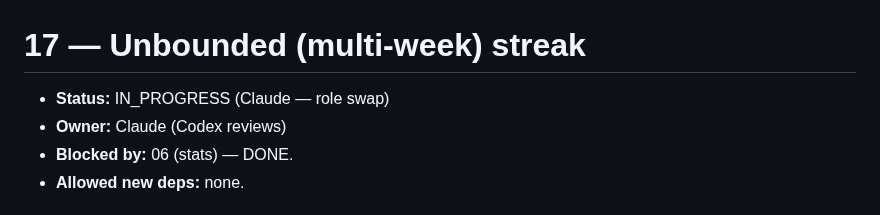
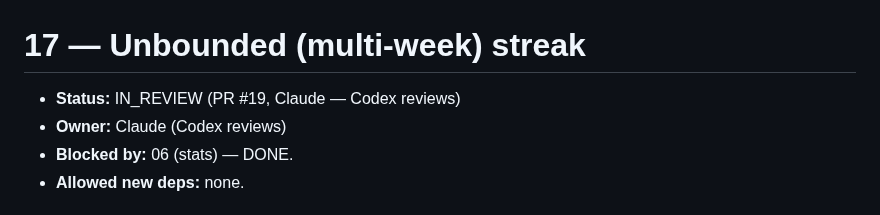
Before and after one commit to orzzzl/nudge, a Markdown page: tasks/17-multi-week-streak.md, the part around the change. Rendered like a GitHub page.

```diff
--- a/tasks/17-multi-week-streak.md
+++ b/tasks/17-multi-week-streak.md
@@ -1,6 +1,6 @@
 # 17 — Unbounded (multi-week) streak
 
-- **Status:** IN_PROGRESS (Claude — role swap)
+- **Status:** IN_REVIEW (PR #19, Claude — Codex reviews)
 - **Owner:** Claude (Codex reviews)
 - **Blocked by:** 06 (stats) — DONE.
 - **Allowed new deps:** none.
```
Also changed, not shown: tasks/README.md (+1 -1 lines).
